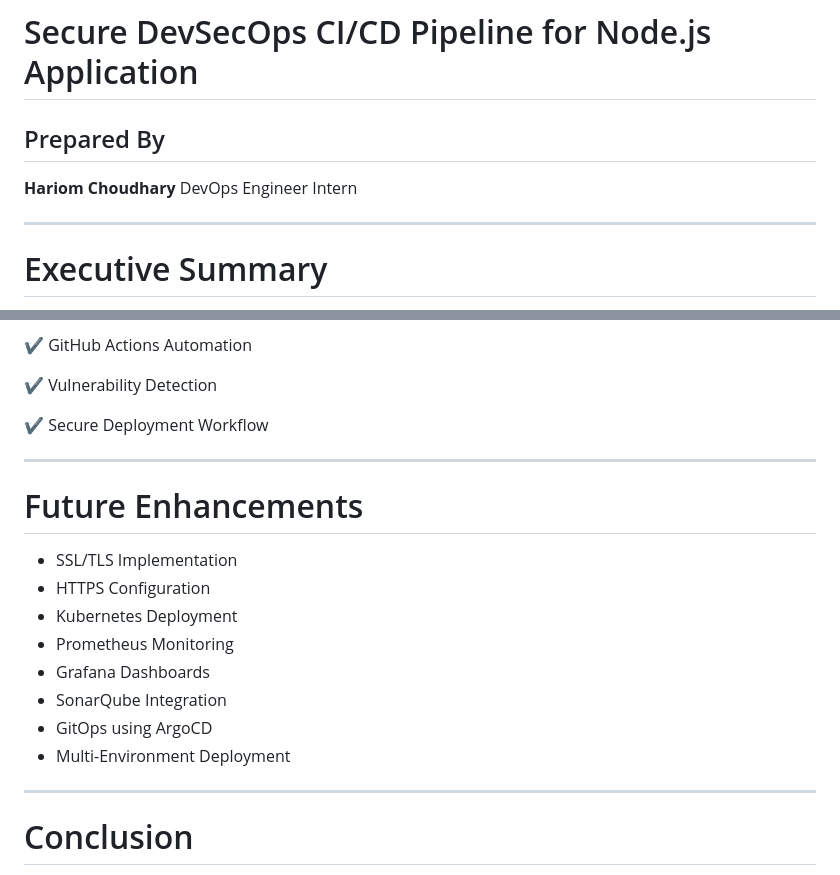
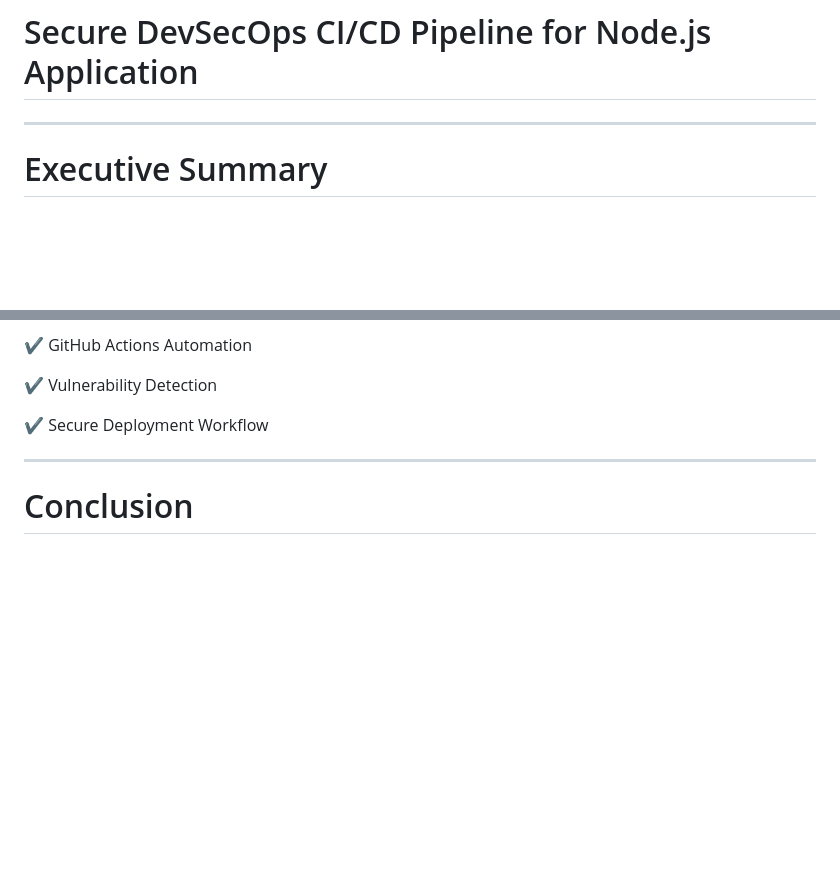
Before and after one commit to HariomChoudhary1290/secure-nodejs-app-testing, a Markdown page: Readme.MD, 2 parts joined by grey strips. Rendered like a GitHub page; blank space fills up the shorter version.

```diff
--- a/Readme.MD
+++ b/Readme.MD
@@ -1,10 +1,4 @@
 # Secure DevSecOps CI/CD Pipeline for Node.js Application
-
-## Prepared By
-
-**Hariom Choudhary**
-DevOps Engineer Intern
-
 ---
 
 # Executive Summary
@@ -678,19 +672,6 @@ Successfully implemented:
 
 ---
 
-# Future Enhancements
-
-* SSL/TLS Implementation
-* HTTPS Configuration
-* Kubernetes Deployment
-* Prometheus Monitoring
-* Grafana Dashboards
-* SonarQube Integration
-* GitOps using ArgoCD
-* Multi-Environment Deployment
-
----
-
 # Conclusion
 
 A complete Secure DevSecOps CI/CD Pipeline was successfully implemented for a Node.js application.
```
